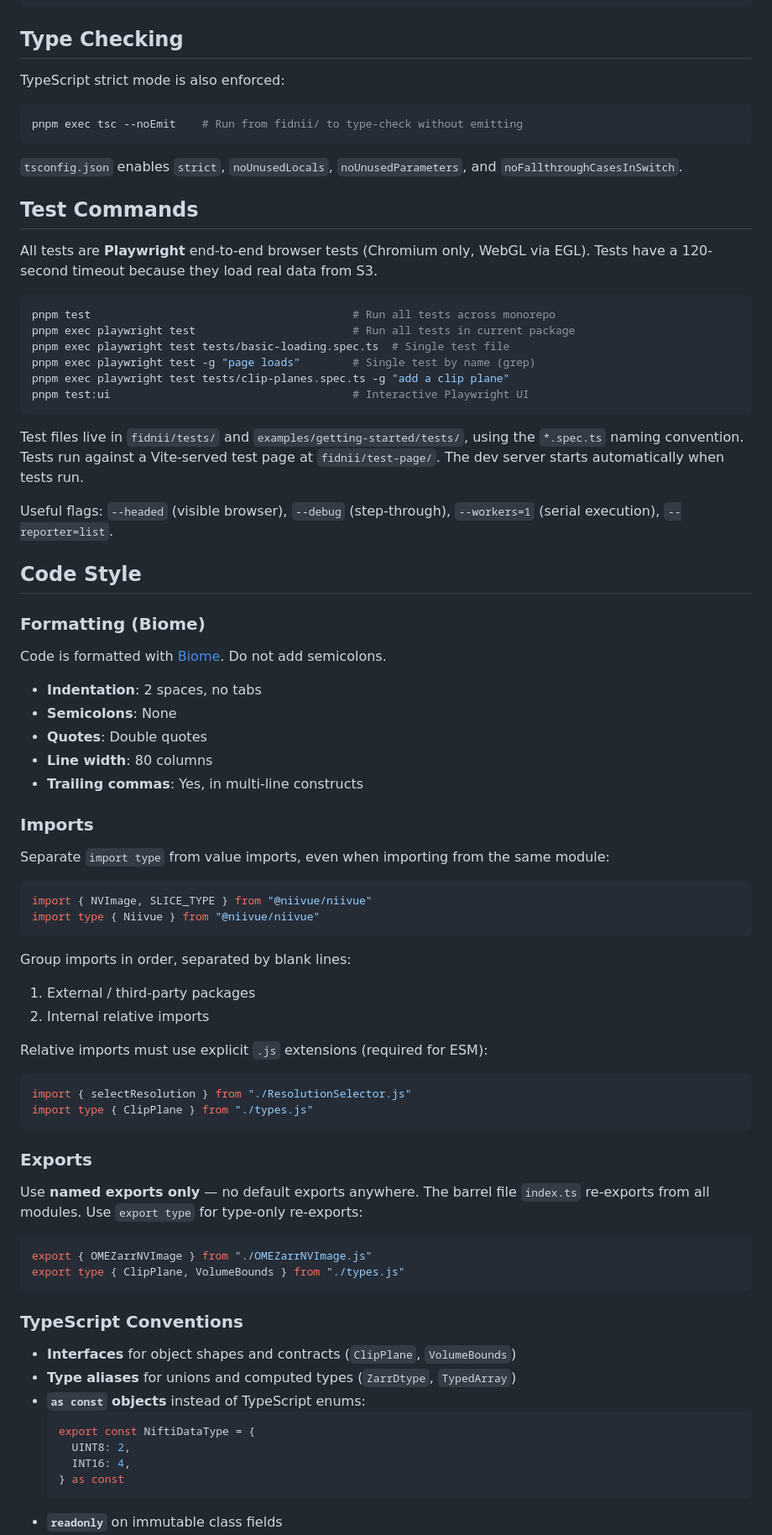
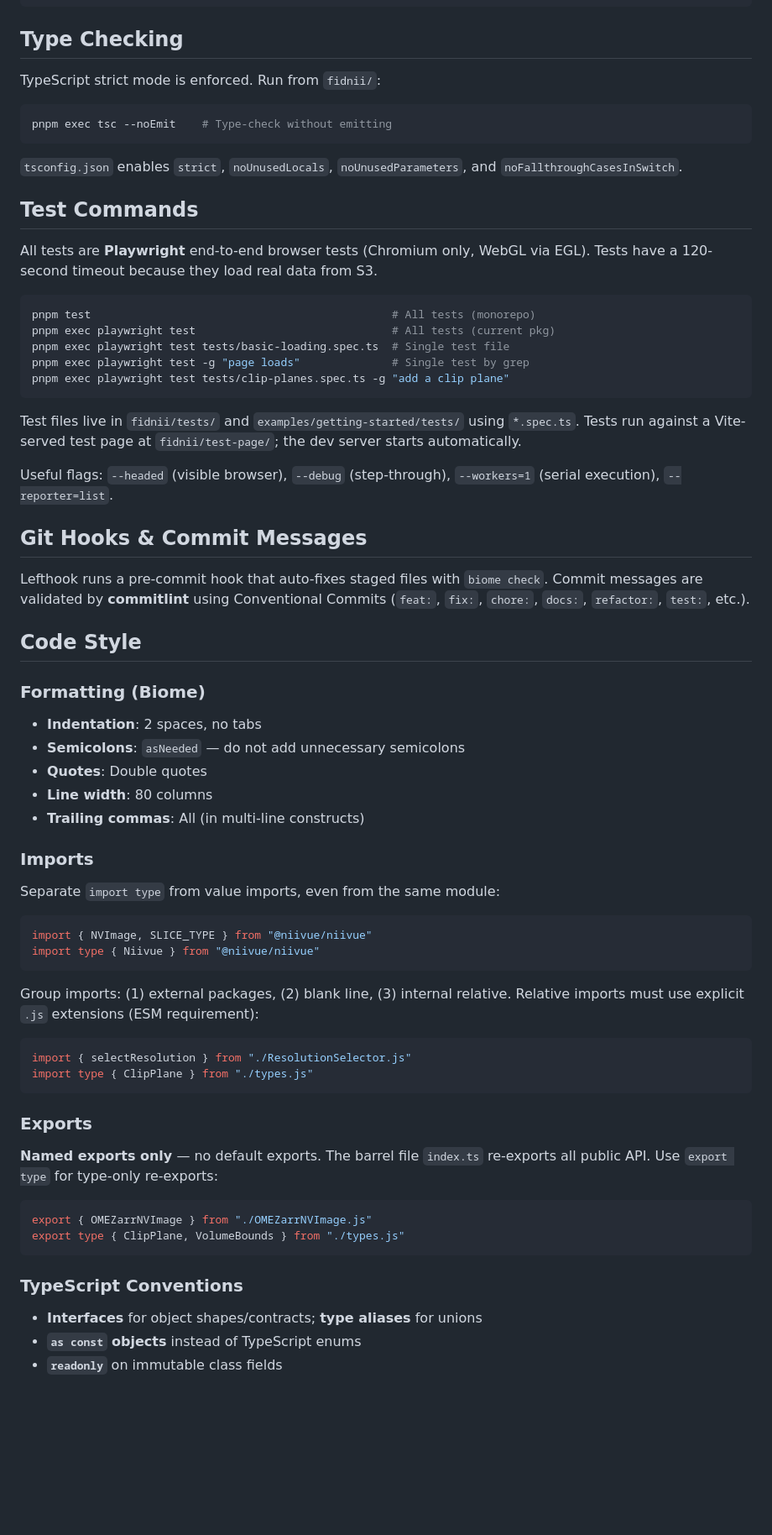
Before and after one commit to fideus-labs/fidnii, a Markdown page: AGENTS.md, the part around one of its changes. Shown at 84% size. GitHub-like rendering; blank space fills up the shorter version.

Commit message:
docs: update AGENTS.md

````diff
--- a/AGENTS.md
+++ b/AGENTS.md
@@ -32,10 +32,10 @@ pnpm format               # Auto-format all files
 
 ## Type Checking
 
-TypeScript strict mode is also enforced:
+TypeScript strict mode is enforced. Run from `fidnii/`:
 
 ```bash
-pnpm exec tsc --noEmit    # Run from fidnii/ to type-check without emitting
+pnpm exec tsc --noEmit    # Type-check without emitting
 ```
 
 `tsconfig.json` enables `strict`, `noUnusedLocals`, `noUnusedParameters`, and
@@ -47,48 +47,47 @@ All tests are **Playwright** end-to-end browser tests (Chromium only, WebGL via
 EGL). Tests have a 120-second timeout because they load real data from S3.
 
 ```bash
-pnpm test                                        # Run all tests across monorepo
-pnpm exec playwright test                        # Run all tests in current package
+pnpm test                                              # All tests (monorepo)
+pnpm exec playwright test                              # All tests (current pkg)
 pnpm exec playwright test tests/basic-loading.spec.ts  # Single test file
-pnpm exec playwright test -g "page loads"        # Single test by name (grep)
+pnpm exec playwright test -g "page loads"              # Single test by grep
 pnpm exec playwright test tests/clip-planes.spec.ts -g "add a clip plane"
-pnpm test:ui                                     # Interactive Playwright UI
 ```
 
-Test files live in `fidnii/tests/` and `examples/getting-started/tests/`, using
-the `*.spec.ts` naming convention. Tests run against a Vite-served test page at
-`fidnii/test-page/`. The dev server starts automatically when tests run.
+Test files live in `fidnii/tests/` and `examples/getting-started/tests/` using
+`*.spec.ts`. Tests run against a Vite-served test page at `fidnii/test-page/`;
+the dev server starts automatically.
 
 Useful flags: `--headed` (visible browser), `--debug` (step-through),
 `--workers=1` (serial execution), `--reporter=list`.
+
+## Git Hooks & Commit Messages
+
+Lefthook runs a pre-commit hook that auto-fixes staged files with `biome check`.
+Commit messages are validated by **commitlint** using Conventional Commits
+(`feat:`, `fix:`, `chore:`, `docs:`, `refactor:`, `test:`, etc.).
 
 ## Code Style
 
 ### Formatting (Biome)
 
-Code is formatted with [Biome](https://biomejs.dev/). Do not add semicolons.
-
 - **Indentation**: 2 spaces, no tabs
-- **Semicolons**: None
+- **Semicolons**: `asNeeded` — do not add unnecessary semicolons
 - **Quotes**: Double quotes
 - **Line width**: 80 columns
-- **Trailing commas**: Yes, in multi-line constructs
+- **Trailing commas**: All (in multi-line constructs)
 
 ### Imports
 
-Separate `import type` from value imports, even when importing from the same
-module:
+Separate `import type` from value imports, even from the same module:
 
 ```typescript
 import { NVImage, SLICE_TYPE } from "@niivue/niivue"
 import type { Niivue } from "@niivue/niivue"
 ```
 
-Group imports in order, separated by blank lines:
-1. External / third-party packages
-2. Internal relative imports
-
-Relative imports must use explicit `.js` extensions (required for ESM):
+Group imports: (1) external packages, (2) blank line, (3) internal relative.
+Relative imports must use explicit `.js` extensions (ESM requirement):
 
 ```typescript
 import { selectResolution } from "./ResolutionSelector.js"
@@ -97,9 +96,8 @@ import type { ClipPlane } from "./types.js"
 
 ### Exports
 
-Use **named exports only** — no default exports anywhere. The barrel file
-`index.ts` re-exports from all modules. Use `export type` for type-only
-re-exports:
+**Named exports only** — no default exports. The barrel file `index.ts`
+re-exports all public API. Use `export type` for type-only re-exports:
 
 ```typescript
 export { OMEZarrNVImage } from "./OMEZarrNVImage.js"
@@ -108,13 +106,6 @@ export type { ClipPlane, VolumeBounds } from "./types.js"
 
 ### TypeScript Conventions
 
-- **Interfaces** for object shapes and contracts (`ClipPlane`, `VolumeBounds`)
-- **Type aliases** for unions and computed types (`ZarrDtype`, `TypedArray`)
-- **`as const` objects** instead of TypeScript enums:
-  ```typescript
-  export const NiftiDataType = {
-    UINT8: 2,
-    INT16: 4,
-  } as const
-  ```
+- **Interfaces** for object shapes/contracts; **type aliases** for unions
+- **`as const` objects** instead of TypeScript enums
 - **`readonly`** on immutable class fields
````
Also changed, not shown: other parts of AGENTS.md (+30 -35 lines).
